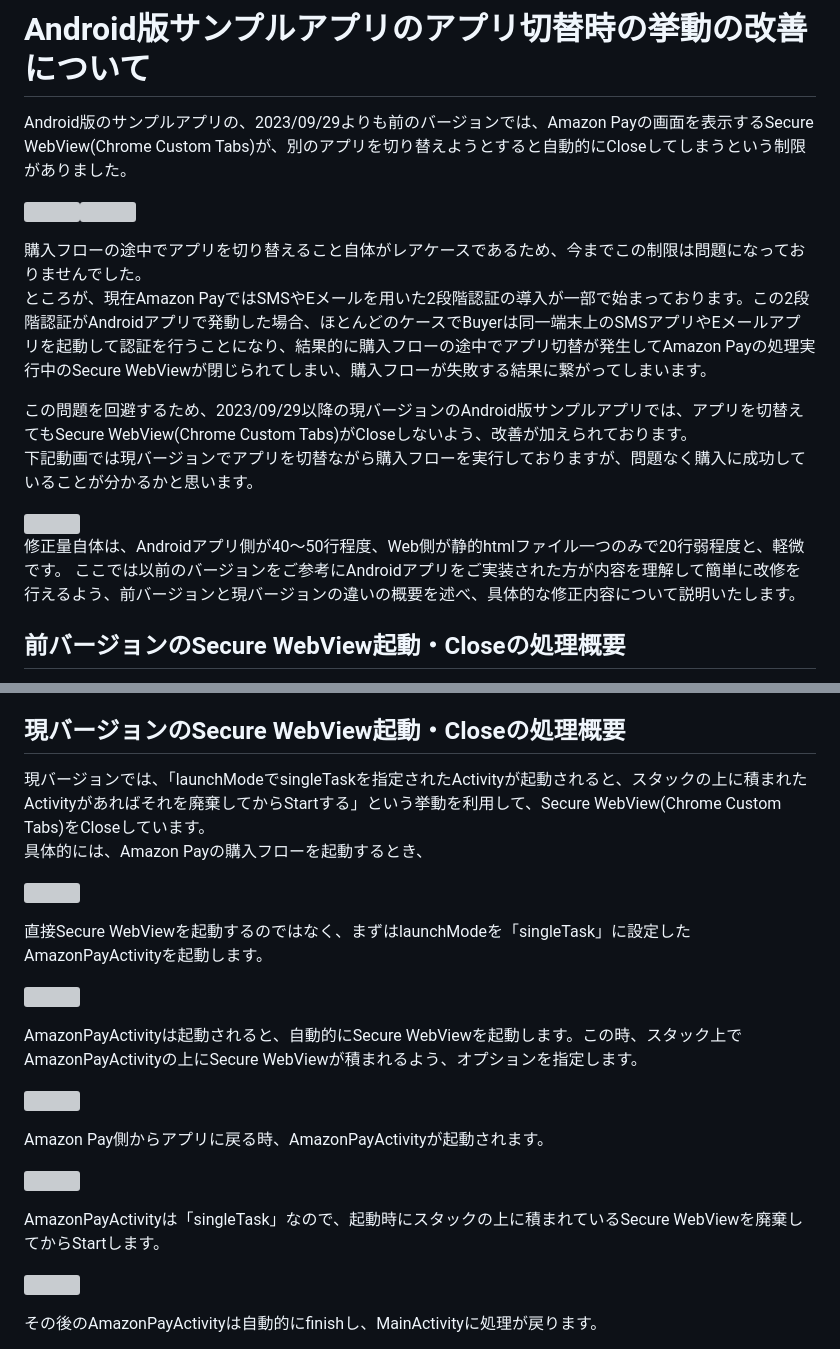
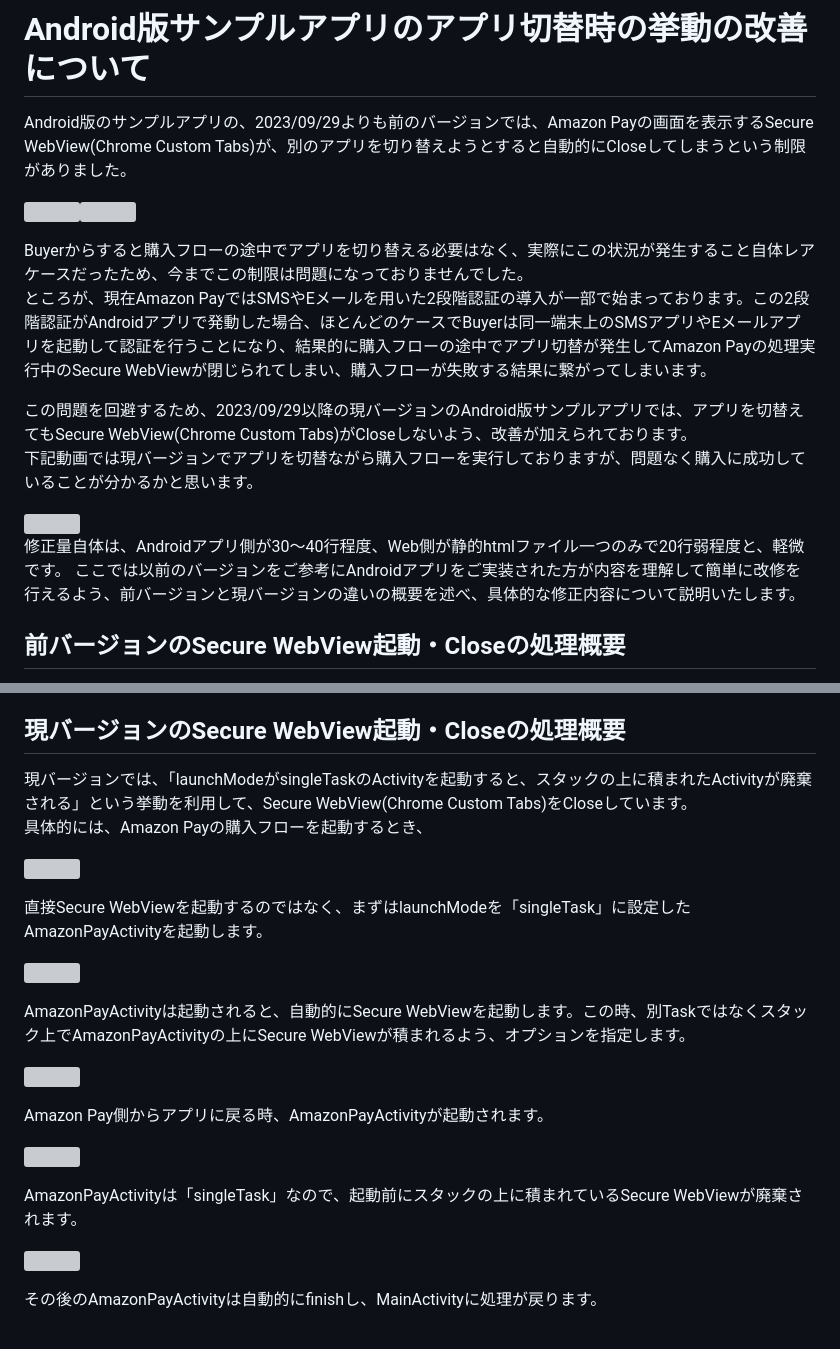
Before and after one commit to amazonpay-labs/amazonpay-sample-app-v2, a Markdown page: android/README_fixSwitchApp.md, 2 parts joined by grey strips. GitHub-like rendering; grey boxes are pictures that could not be loaded.

```diff
--- a/android/README_fixSwitchApp.md
+++ b/android/README_fixSwitchApp.md
@@ -4,7 +4,7 @@ Android版のサンプルアプリの、2023/09/29よりも前のバージョン
 
 <img src="docimg/previous1.gif" width="300"><img src="docimg/previous2.gif" width="300">
 
-購入フローの途中でアプリを切り替えること自体がレアケースであるため、今までこの制限は問題になっておりませんでした。
+Buyerからすると購入フローの途中でアプリを切り替える必要はなく、実際にこの状況が発生すること自体レアケースだったため、今までこの制限は問題になっておりませんでした。
 ところが、現在Amazon PayではSMSやEメールを用いた2段階認証の導入が一部で始まっております。この2段階認証がAndroidアプリで発動した場合、ほとんどのケースでBuyerは同一端末上のSMSアプリやEメールアプリを起動して認証を行うことになり、結果的に購入フローの途中でアプリ切替が発生してAmazon Payの処理実行中のSecure WebViewが閉じられてしまい、購入フローが失敗する結果に繋がってしまいます。
 
 この問題を回避するため、2023/09/29以降の現バージョンのAndroid版サンプルアプリでは、アプリを切替えてもSecure WebView(Chrome Custom Tabs)がCloseしないよう、改善が加えられております。
@@ -12,7 +12,7 @@ Android版のサンプルアプリの、2023/09/29よりも前のバージョン
 
 <img src="docimg/current.gif" width="300">
 
-修正量自体は、Androidアプリ側が40〜50行程度、Web側が静的htmlファイル一つのみで20行弱程度と、軽微です。
+修正量自体は、Androidアプリ側が30〜40行程度、Web側が静的htmlファイル一つのみで20行弱程度と、軽微です。
 ここでは以前のバージョンをご参考にAndroidアプリをご実装された方が内容を理解して簡単に改修を行えるよう、前バージョンと現バージョンの違いの概要を述べ、具体的な修正内容について説明いたします。
 
 ## 前バージョンのSecure WebView起動・Closeの処理概要
@@ -45,7 +45,7 @@ Amazon Pay側からアプリに戻る時、AmazonPayActivityが起動されま
 
 ## 現バージョンのSecure WebView起動・Closeの処理概要
 
-現バージョンでは、「launchModeでsingleTaskを指定されたActivityが起動されると、スタックの上に積まれたActivityがあればそれを廃棄してからStartする」という挙動を利用して、Secure WebView(Chrome Custom Tabs)をCloseしています。
+現バージョンでは、「launchModeがsingleTaskのActivityを起動すると、スタックの上に積まれたActivityが廃棄される」という挙動を利用して、Secure WebView(Chrome Custom Tabs)をCloseしています。
 具体的には、Amazon Payの購入フローを起動するとき、
 
 ![](docimg/2023-09-28-14-56-11.png)
@@ -54,7 +54,7 @@ Amazon Pay側からアプリに戻る時、AmazonPayActivityが起動されま
 
 ![](docimg/2023-09-28-15-02-44.png)
 
-AmazonPayActivityは起動されると、自動的にSecure WebViewを起動します。この時、スタック上でAmazonPayActivityの上にSecure WebViewが積まれるよう、オプションを指定します。
+AmazonPayActivityは起動されると、自動的にSecure WebViewを起動します。この時、別Taskではなくスタック上でAmazonPayActivityの上にSecure WebViewが積まれるよう、オプションを指定します。
 
 ![](docimg/2023-09-28-15-01-43.png)
 
@@ -62,7 +62,7 @@ Amazon Pay側からアプリに戻る時、AmazonPayActivityが起動されま
 
 ![](docimg/2023-09-28-15-06-22.png)
 
-AmazonPayActivityは「singleTask」なので、起動時にスタックの上に積まれているSecure WebViewを廃棄してからStartします。
+AmazonPayActivityは「singleTask」なので、起動前にスタックの上に積まれているSecure WebViewが廃棄されます。
 
 ![](docimg/2023-09-28-15-05-53.png)
 
```
Also changed, not shown: 1 other file.
